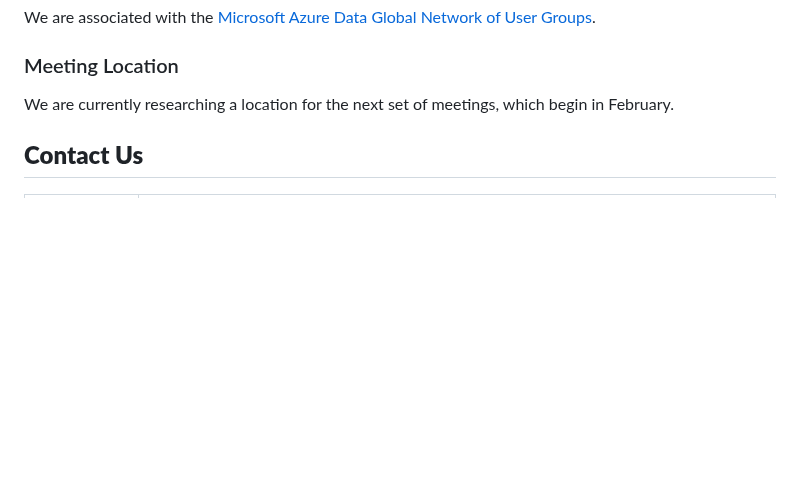
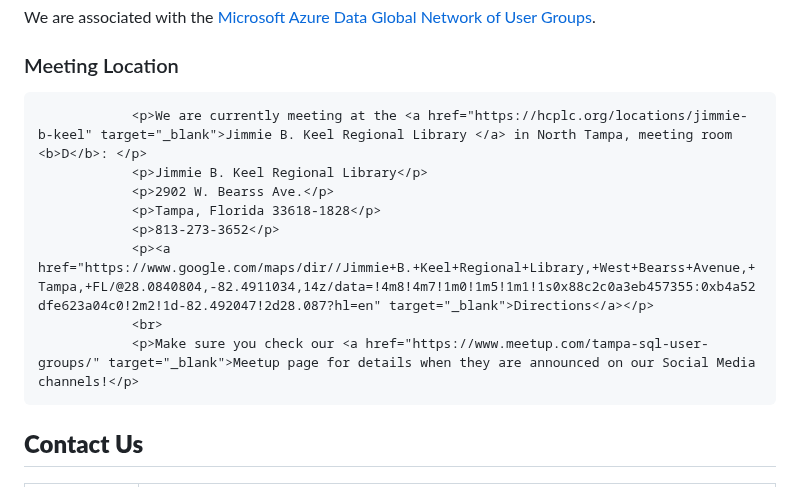
Before and after one commit to David-Seis/TSUG, a Markdown page: README.md, the part around the change. Drawn GitHub-style; blank space fills up the shorter version.

```diff
--- a/README.md
+++ b/README.md
@@ -27,7 +27,15 @@ We meet on the **third Tuesday of every month at 6PM**. These meetings provide a
 We are associated with the <a href="https://www.microsoft.com/en-us/sql-server/community?activetab=pivot:sqlservertab">Microsoft Azure Data Global Network of User Groups</a>.
 
 ### Meeting Location
-We are currently researching a location for the next set of meetings, which begin in February.</p>
+				<p>We are currently meeting at the <a href="https://hcplc.org/locations/jimmie-b-keel" target="_blank">Jimmie B. Keel Regional Library </a> in North Tampa, meeting room <b>D</b>: </p>
+				<p>Jimmie B. Keel Regional Library</p>
+				<p>2902 W. Bearss Ave.</p>
+				<p>Tampa, Florida 33618-1828</p>
+				<p>813-273-3652</p>
+				<p><a href="https://www.google.com/maps/dir//Jimmie+B.+Keel+Regional+Library,+West+Bearss+Avenue,+Tampa,+FL/@28.0840804,-82.4911034,14z/data=!4m8!4m7!1m0!1m5!1m1!1s0x88c2c0a3eb457355:0xb4a52dfe623a04c0!2m2!1d-82.492047!2d28.087?hl=en" target="_blank">Directions</a></p>
+				<br>
+				<p>Make sure you check our <a href="https://www.meetup.com/tampa-sql-user-groups/" target="_blank">Meetup page for details when they are announced on our Social Media channels!</p>
+
 
 ## <b>Contact Us</b>
 
```
